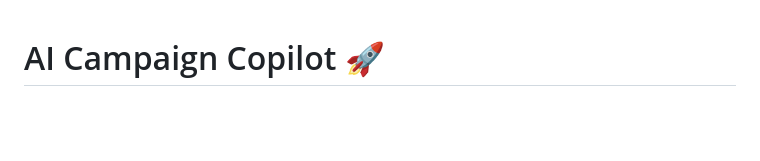
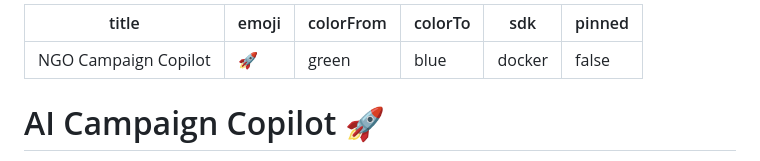
Before and after one commit to arunkg005/Agentic_dev, a Markdown page: README.md, the part around the change. GitHub-like rendering; blank space fills up the shorter version.

Commit message:
Add HuggingFace metadata block to README

```diff
--- a/README.md
+++ b/README.md
@@ -1,3 +1,12 @@
+---
+title: NGO Campaign Copilot
+emoji: 🚀
+colorFrom: green
+colorTo: blue
+sdk: docker
+pinned: false
+---
+
 # AI Campaign Copilot 🚀
 
 An AI-powered strategic planning assistant designed for coordinators. It transforms campaign ideas into structured, professional, and downloadable execution plans—complete with SMART objectives, action timelines, budget/resource allocation, volunteer roles, risk mitigation, and key success metrics.
```
